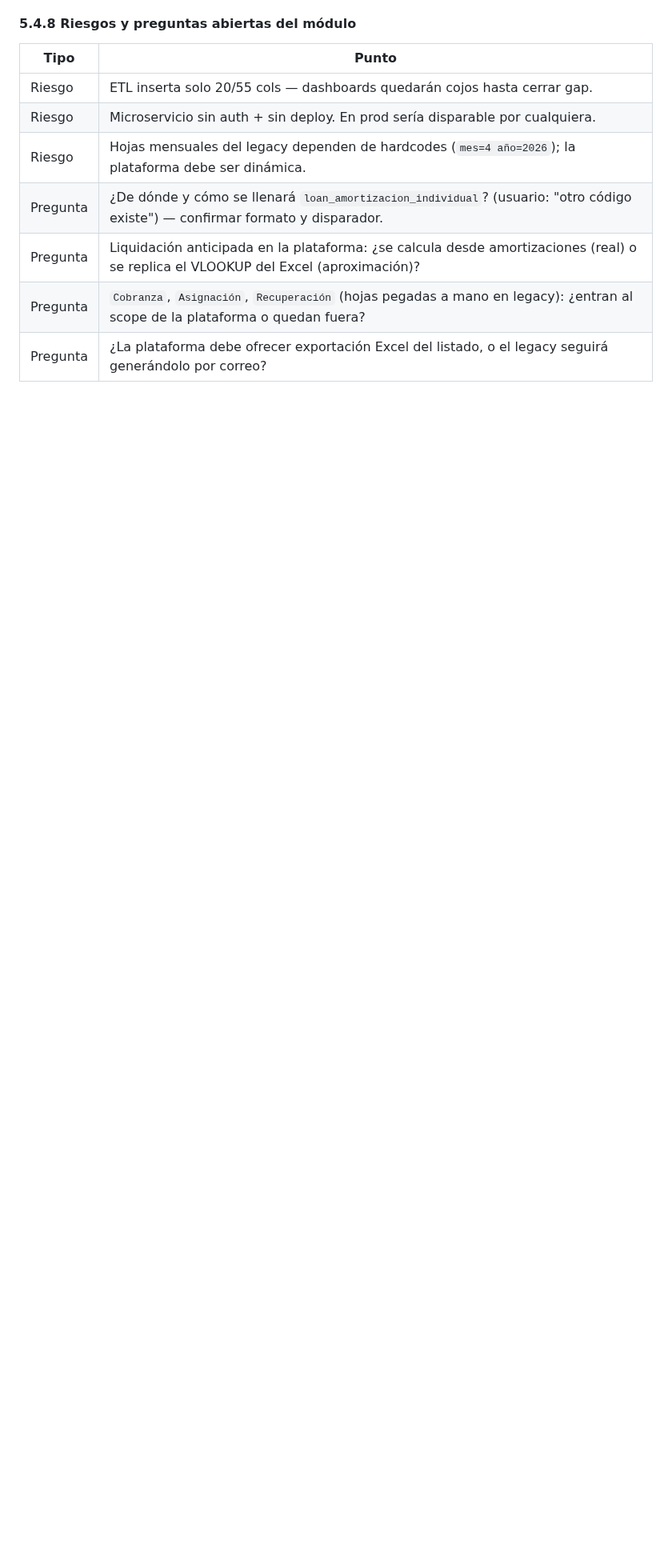
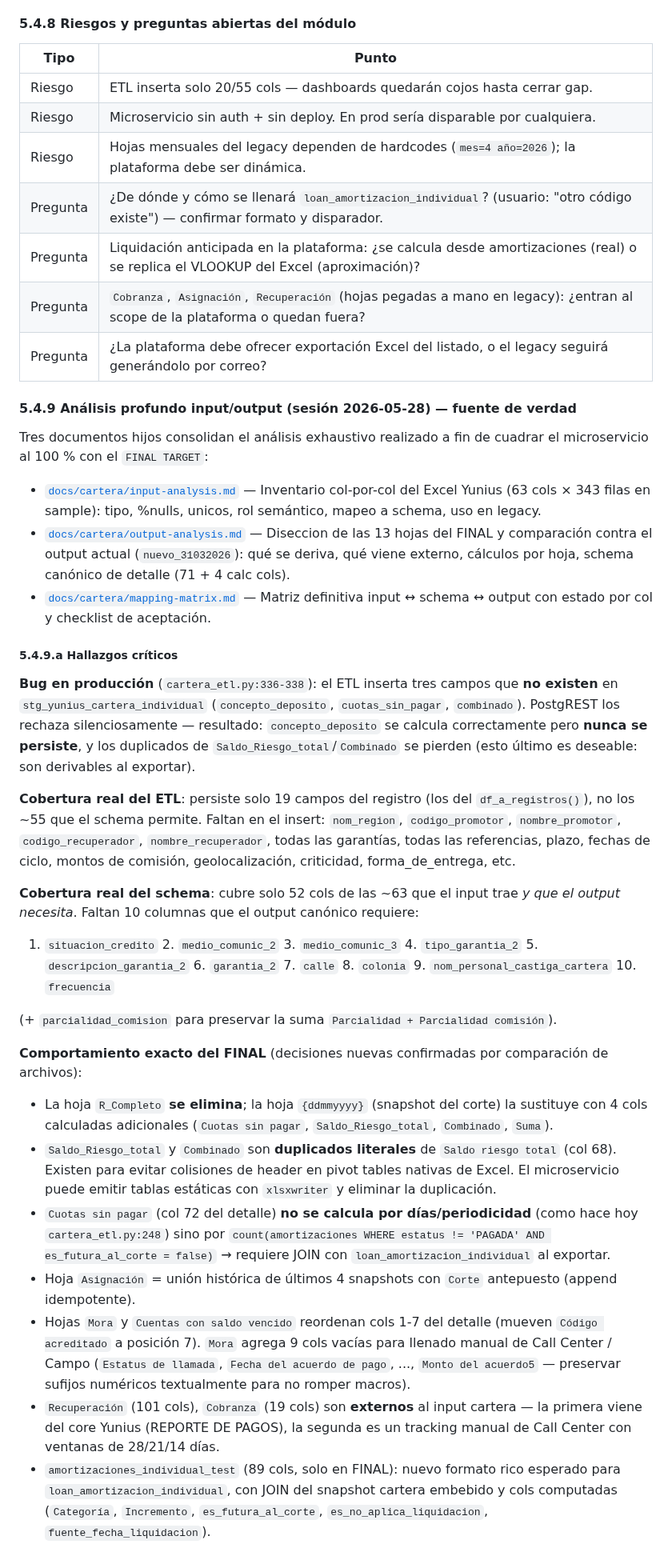
Before and after one commit to uzzielvz/mesa-tickets, a Markdown page: RESEARCH-CONSOLIDADO.md, the part around one of its changes. Shown at 80% size. Rendered like a GitHub page; blank space fills up the shorter version.

```diff
--- a/RESEARCH-CONSOLIDADO.md
+++ b/RESEARCH-CONSOLIDADO.md
@@ -436,3 +436,32 @@ Body: { upload_id, fecha_corte, storage_path }
 | Pregunta | `Cobranza`, `Asignación`, `Recuperación` (hojas pegadas a mano en legacy): ¿entran al scope de la plataforma o quedan fuera? |
 | Pregunta | ¿La plataforma debe ofrecer exportación Excel del listado, o el legacy seguirá generándolo por correo? |
 
+#### 5.4.9 Análisis profundo input/output (sesión 2026-05-28) — fuente de verdad
+
+Tres documentos hijos consolidan el análisis exhaustivo realizado a fin de cuadrar el microservicio al 100 % con el `FINAL TARGET`:
+
+- [`docs/cartera/input-analysis.md`](./docs/cartera/input-analysis.md) — Inventario col-por-col del Excel Yunius (63 cols × 343 filas en sample): tipo, %nulls, unicos, rol semántico, mapeo a schema, uso en legacy.
+- [`docs/cartera/output-analysis.md`](./docs/cartera/output-analysis.md) — Diseccion de las 13 hojas del FINAL y comparación contra el output actual (`nuevo_31032026`): qué se deriva, qué viene externo, cálculos por hoja, schema canónico de detalle (71 + 4 calc cols).
+- [`docs/cartera/mapping-matrix.md`](./docs/cartera/mapping-matrix.md) — Matriz definitiva input ↔ schema ↔ output con estado por col y checklist de aceptación.
+
+##### 5.4.9.a Hallazgos críticos
+
+**Bug en producción** (`cartera_etl.py:336-338`): el ETL inserta tres campos que **no existen** en `stg_yunius_cartera_individual` (`concepto_deposito`, `cuotas_sin_pagar`, `combinado`). PostgREST los rechaza silenciosamente — resultado: `concepto_deposito` se calcula correctamente pero **nunca se persiste**, y los duplicados de `Saldo_Riesgo_total`/`Combinado` se pierden (esto último es deseable: son derivables al exportar).
+
+**Cobertura real del ETL**: persiste solo 19 campos del registro (los del `df_a_registros()`), no los ~55 que el schema permite. Faltan en el insert: `nom_region`, `codigo_promotor`, `nombre_promotor`, `codigo_recuperador`, `nombre_recuperador`, todas las garantías, todas las referencias, plazo, fechas de ciclo, montos de comisión, geolocalización, criticidad, forma_de_entrega, etc.
+
+**Cobertura real del schema**: cubre solo 52 cols de las ~63 que el input trae *y que el output necesita*. Faltan 10 columnas que el output canónico requiere:
+
+1. `situacion_credito` 2. `medio_comunic_2` 3. `medio_comunic_3` 4. `tipo_garantia_2` 5. `descripcion_garantia_2` 6. `garantia_2` 7. `calle` 8. `colonia` 9. `nom_personal_castiga_cartera` 10. `frecuencia`
+
+(+ `parcialidad_comision` para preservar la suma `Parcialidad + Parcialidad comisión`).
+
+**Comportamiento exacto del FINAL** (decisiones nuevas confirmadas por comparación de archivos):
+- La hoja `R_Completo` **se elimina**; la hoja `{ddmmyyyy}` (snapshot del corte) la sustituye con 4 cols calculadas adicionales (`Cuotas sin pagar`, `Saldo_Riesgo_total`, `Combinado`, `Suma`).
+- `Saldo_Riesgo_total` y `Combinado` son **duplicados literales** de `Saldo riesgo total` (col 68). Existen para evitar colisiones de header en pivot tables nativas de Excel. El microservicio puede emitir tablas estáticas con `xlsxwriter` y eliminar la duplicación.
+- `Cuotas sin pagar` (col 72 del detalle) **no se calcula por días/periodicidad** (como hace hoy `cartera_etl.py:248`) sino por `count(amortizaciones WHERE estatus != 'PAGADA' AND es_futura_al_corte = false)` → requiere JOIN con `loan_amortizacion_individual` al exportar.
+- Hoja `Asignación` = unión histórica de últimos 4 snapshots con `Corte` antepuesto (append idempotente).
+- Hojas `Mora` y `Cuentas con saldo vencido` reordenan cols 1-7 del detalle (mueven `Código acreditado` a posición 7). `Mora` agrega 9 cols vacías para llenado manual de Call Center / Campo (`Estatus de llamada`, `Fecha del acuerdo de pago`, ..., `Monto del acuerdo5` — preservar sufijos numéricos textualmente para no romper macros).
+- `Recuperación` (101 cols), `Cobranza` (19 cols) son **externos** al input cartera — la primera viene del core Yunius (REPORTE DE PAGOS), la segunda es un tracking manual de Call Center con ventanas de 28/21/14 días.
+- `amortizaciones_individual_test` (89 cols, solo en FINAL): nuevo formato rico esperado para `loan_amortizacion_individual`, con JOIN del snapshot cartera embebido y cols computadas (`Categoría`, `Incremento`, `es_futura_al_corte`, `es_no_aplica_liquidacion`, `fuente_fecha_liquidacion`).
+
```
Also changed, not shown: other parts of RESEARCH-CONSOLIDADO.md (+25 -0 lines).
